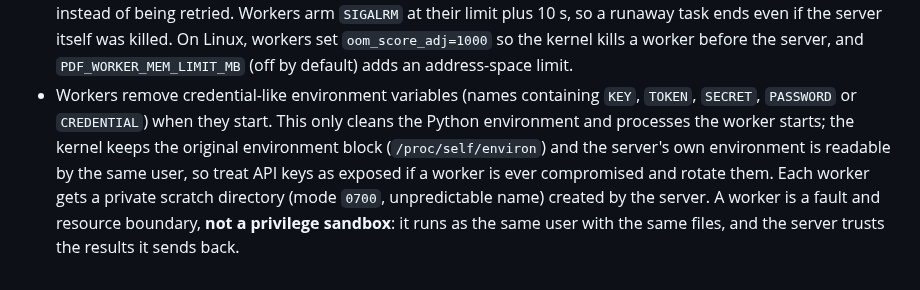
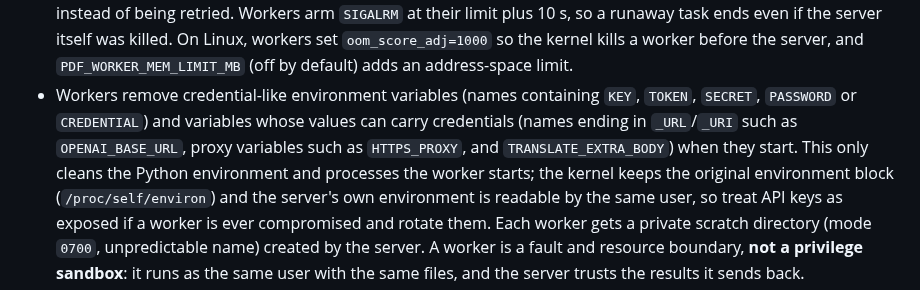
Before and after one commit to Chedrian07/PDF-OCR-Translator, a Markdown page: SECURITY.md, the part around the change. GitHub-like rendering.

Commit message:
docs(security): list URL and proxy env vars removed in PDF workers
워커가 이름 기준 자격 증명 외에 값에 키가 실리는 …_URL·프록시·TRANSLATE_EXTRA_BODY도 지운다는 것을 적는다.

```diff
--- a/SECURITY.md
+++ b/SECURITY.md
@@ -89,7 +89,9 @@ Uploaded PDFs, and the text an OCR model produces from them, are treated as host
   workers set `oom_score_adj=1000` so the kernel kills a worker before the server, and
   `PDF_WORKER_MEM_LIMIT_MB` (off by default) adds an address-space limit.
 - Workers remove credential-like environment variables (names containing `KEY`,
-  `TOKEN`, `SECRET`, `PASSWORD` or `CREDENTIAL`) when they start. This only cleans the
+  `TOKEN`, `SECRET`, `PASSWORD` or `CREDENTIAL`) and variables whose values can carry
+  credentials (names ending in `_URL`/`_URI` such as `OPENAI_BASE_URL`, proxy variables
+  such as `HTTPS_PROXY`, and `TRANSLATE_EXTRA_BODY`) when they start. This only cleans the
   Python environment and processes the worker starts; the kernel keeps the original
   environment block (`/proc/self/environ`) and the server's own environment is readable by
   the same user, so treat API keys as exposed if a worker is ever compromised and rotate
```
